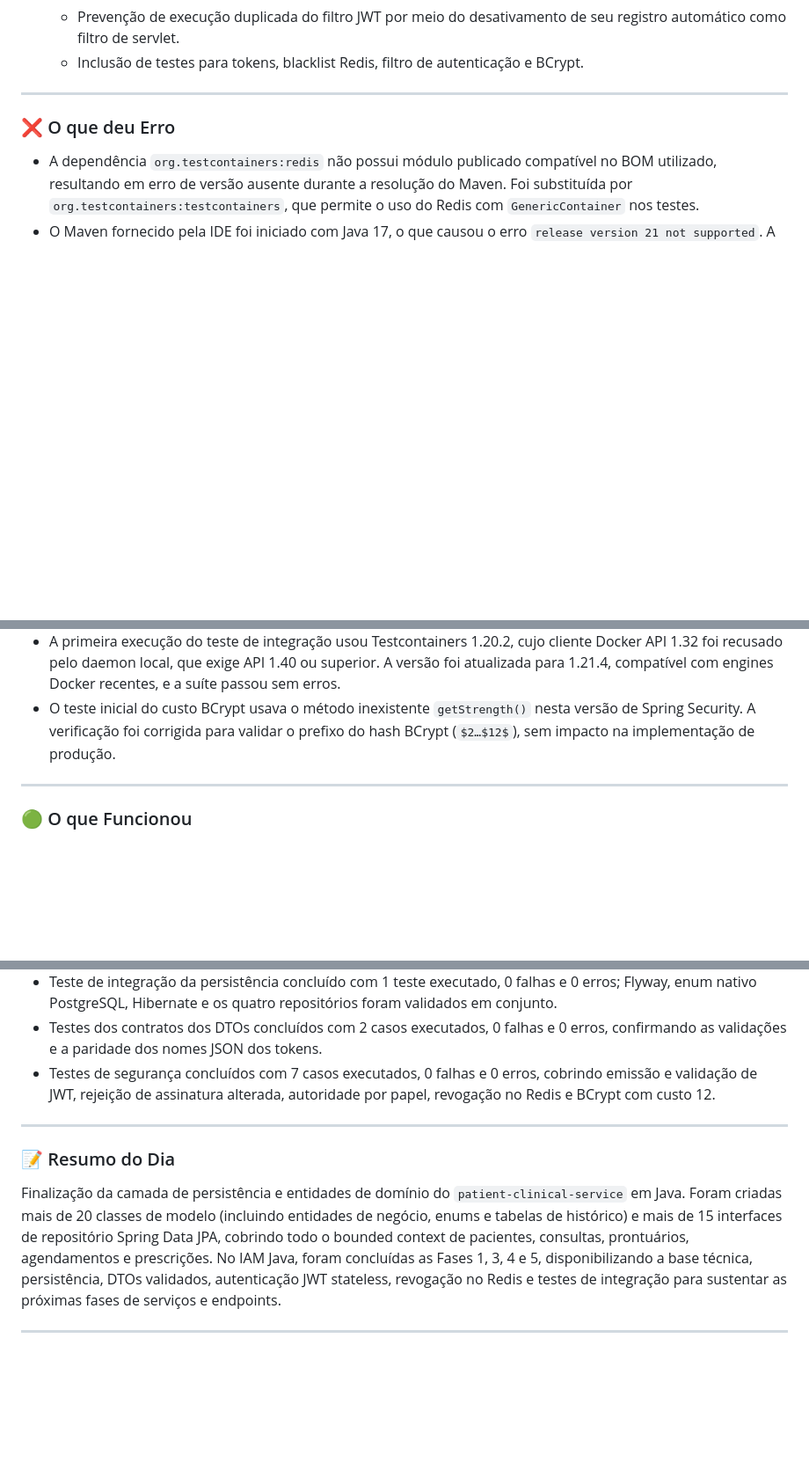
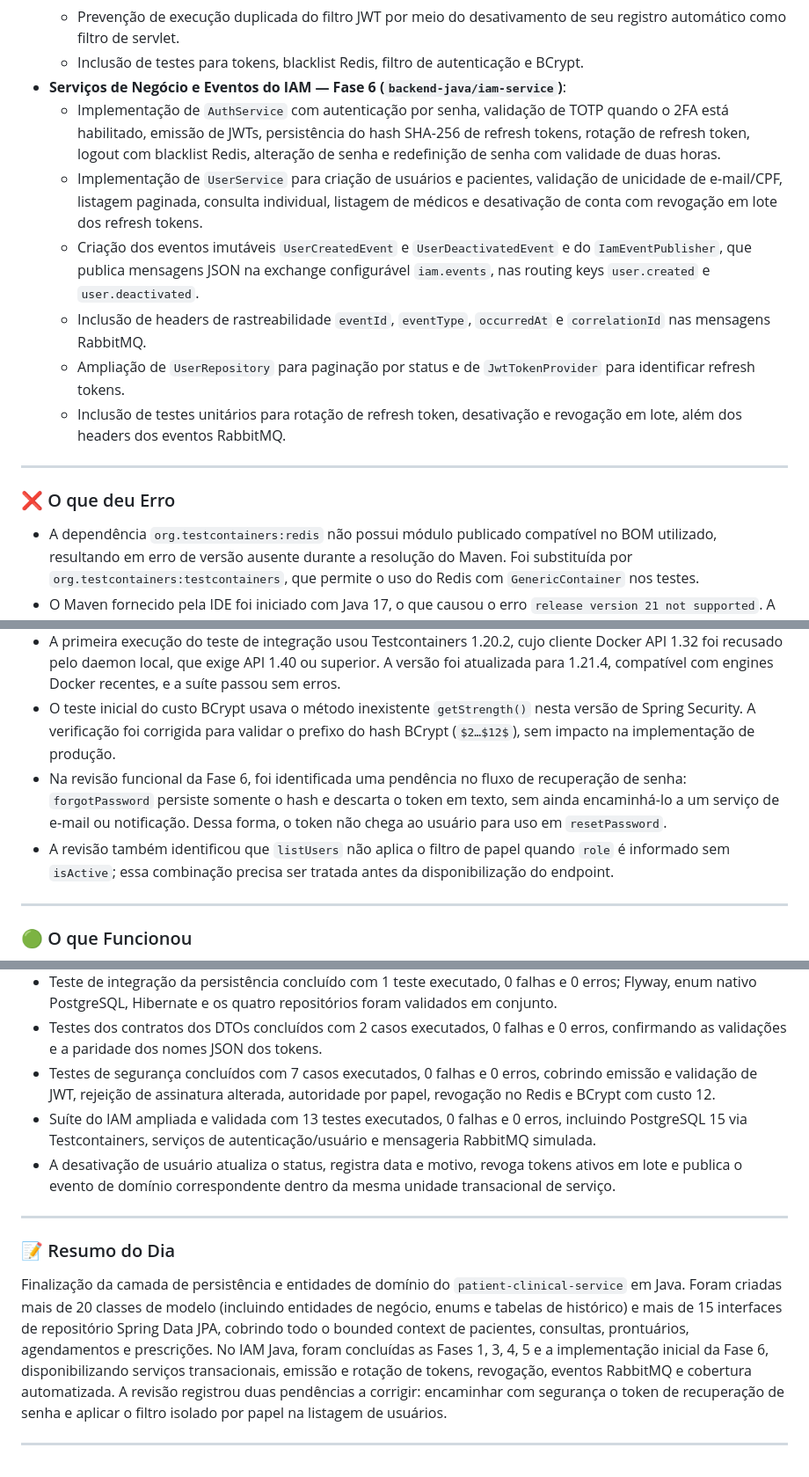
Before and after one commit to Carlos-Eduardo-Suassuna-Santiago/PROMPTUARIO_CORPORATIVO, a Markdown page: DIARIO_DE_BORDO.md, 3 parts joined by grey strips. Shown at 88% size. GitHub-like rendering; blank space fills up the shorter version.

Commit message:
docs: atualiza diário de bordo com fase 6 do iam

```diff
--- a/DIARIO_DE_BORDO.md
+++ b/DIARIO_DE_BORDO.md
@@ -199,6 +200,13 @@ Dia focado no avanço da camada de persistência e segurança do ecossistema Jav
   - Criação da `SecurityConfig` stateless, com CSRF desabilitado, BCrypt de custo 12, rotas públicas definidas e filtro JWT posicionado antes de `UsernamePasswordAuthenticationFilter`.
   - Prevenção de execução duplicada do filtro JWT por meio do desativamento de seu registro automático como filtro de servlet.
   - Inclusão de testes para tokens, blacklist Redis, filtro de autenticação e BCrypt.
+- **Serviços de Negócio e Eventos do IAM — Fase 6 (`backend-java/iam-service`)**:
+  - Implementação de `AuthService` com autenticação por senha, validação de TOTP quando o 2FA está habilitado, emissão de JWTs, persistência do hash SHA-256 de refresh tokens, rotação de refresh token, logout com blacklist Redis, alteração de senha e redefinição de senha com validade de duas horas.
+  - Implementação de `UserService` para criação de usuários e pacientes, validação de unicidade de e-mail/CPF, listagem paginada, consulta individual, listagem de médicos e desativação de conta com revogação em lote dos refresh tokens.
+  - Criação dos eventos imutáveis `UserCreatedEvent` e `UserDeactivatedEvent` e do `IamEventPublisher`, que publica mensagens JSON na exchange configurável `iam.events`, nas routing keys `user.created` e `user.deactivated`.
+  - Inclusão de headers de rastreabilidade `eventId`, `eventType`, `occurredAt` e `correlationId` nas mensagens RabbitMQ.
+  - Ampliação de `UserRepository` para paginação por status e de `JwtTokenProvider` para identificar refresh tokens.
+  - Inclusão de testes unitários para rotação de refresh token, desativação e revogação em lote, além dos headers dos eventos RabbitMQ.
 
 ---
 
@@ -208,6 +216,8 @@ Dia focado no avanço da camada de persistência e segurança do ecossistema Jav
 - O Maven fornecido pela IDE foi iniciado com Java 17, o que causou o erro `release version 21 not supported`. A compilação foi reexecutada com `JAVA_HOME` apontando para o Corretto Java 21 e finalizada com sucesso.
 - A primeira execução do teste de integração usou Testcontainers 1.20.2, cujo cliente Docker API 1.32 foi recusado pelo daemon local, que exige API 1.40 ou superior. A versão foi atualizada para 1.21.4, compatível com engines Docker recentes, e a suíte passou sem erros.
 - O teste inicial do custo BCrypt usava o método inexistente `getStrength()` nesta versão de Spring Security. A verificação foi corrigida para validar o prefixo do hash BCrypt (`$2…$12$`), sem impacto na implementação de produção.
+- Na revisão funcional da Fase 6, foi identificada uma pendência no fluxo de recuperação de senha: `forgotPassword` persiste somente o hash e descarta o token em texto, sem ainda encaminhá-lo a um serviço de e-mail ou notificação. Dessa forma, o token não chega ao usuário para uso em `resetPassword`.
+- A revisão também identificou que `listUsers` não aplica o filtro de papel quando `role` é informado sem `isActive`; essa combinação precisa ser tratada antes da disponibilização do endpoint.
 
 ---
 
@@ -221,12 +231,14 @@ Dia focado no avanço da camada de persistência e segurança do ecossistema Jav
 - Teste de integração da persistência concluído com 1 teste executado, 0 falhas e 0 erros; Flyway, enum nativo PostgreSQL, Hibernate e os quatro repositórios foram validados em conjunto.
 - Testes dos contratos dos DTOs concluídos com 2 casos executados, 0 falhas e 0 erros, confirmando as validações e a paridade dos nomes JSON dos tokens.
 - Testes de segurança concluídos com 7 casos executados, 0 falhas e 0 erros, cobrindo emissão e validação de JWT, rejeição de assinatura alterada, autoridade por papel, revogação no Redis e BCrypt com custo 12.
+- Suíte do IAM ampliada e validada com 13 testes executados, 0 falhas e 0 erros, incluindo PostgreSQL 15 via Testcontainers, serviços de autenticação/usuário e mensageria RabbitMQ simulada.
+- A desativação de usuário atualiza o status, registra data e motivo, revoga tokens ativos em lote e publica o evento de domínio correspondente dentro da mesma unidade transacional de serviço.
 
 ---
 
 ### 📝 Resumo do Dia
 
-Finalização da camada de persistência e entidades de domínio do `patient-clinical-service` em Java. Foram criadas mais de 20 classes de modelo (incluindo entidades de negócio, enums e tabelas de histórico) e mais de 15 interfaces de repositório Spring Data JPA, cobrindo todo o bounded context de pacientes, consultas, prontuários, agendamentos e prescrições. No IAM Java, foram concluídas as Fases 1, 3, 4 e 5, disponibilizando a base técnica, persistência, DTOs validados, autenticação JWT stateless, revogação no Redis e testes de integração para sustentar as próximas fases de serviços e endpoints.
+Finalização da camada de persistência e entidades de domínio do `patient-clinical-service` em Java. Foram criadas mais de 20 classes de modelo (incluindo entidades de negócio, enums e tabelas de histórico) e mais de 15 interfaces de repositório Spring Data JPA, cobrindo todo o bounded context de pacientes, consultas, prontuários, agendamentos e prescrições. No IAM Java, foram concluídas as Fases 1, 3, 4, 5 e a implementação inicial da Fase 6, disponibilizando serviços transacionais, emissão e rotação de tokens, revogação, eventos RabbitMQ e cobertura automatizada. A revisão registrou duas pendências a corrigir: encaminhar com segurança o token de recuperação de senha e aplicar o filtro isolado por papel na listagem de usuários.
 
 ---
 
```
Also changed, not shown: other parts of DIARIO_DE_BORDO.md (+1 -0 lines).
